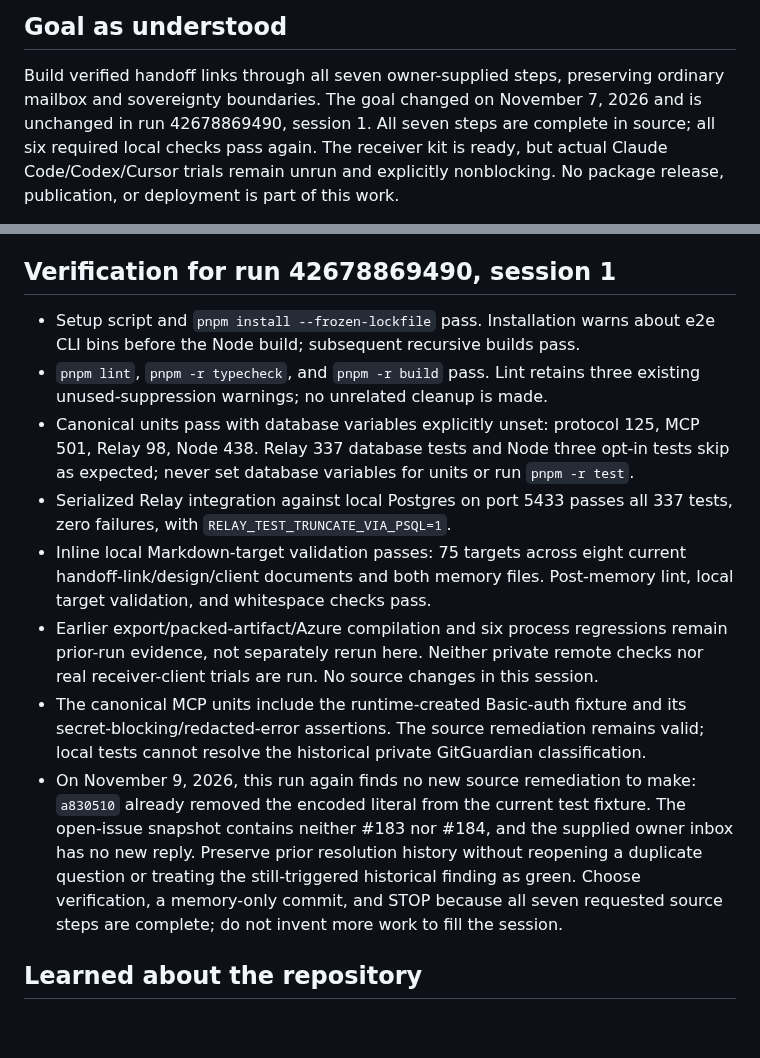
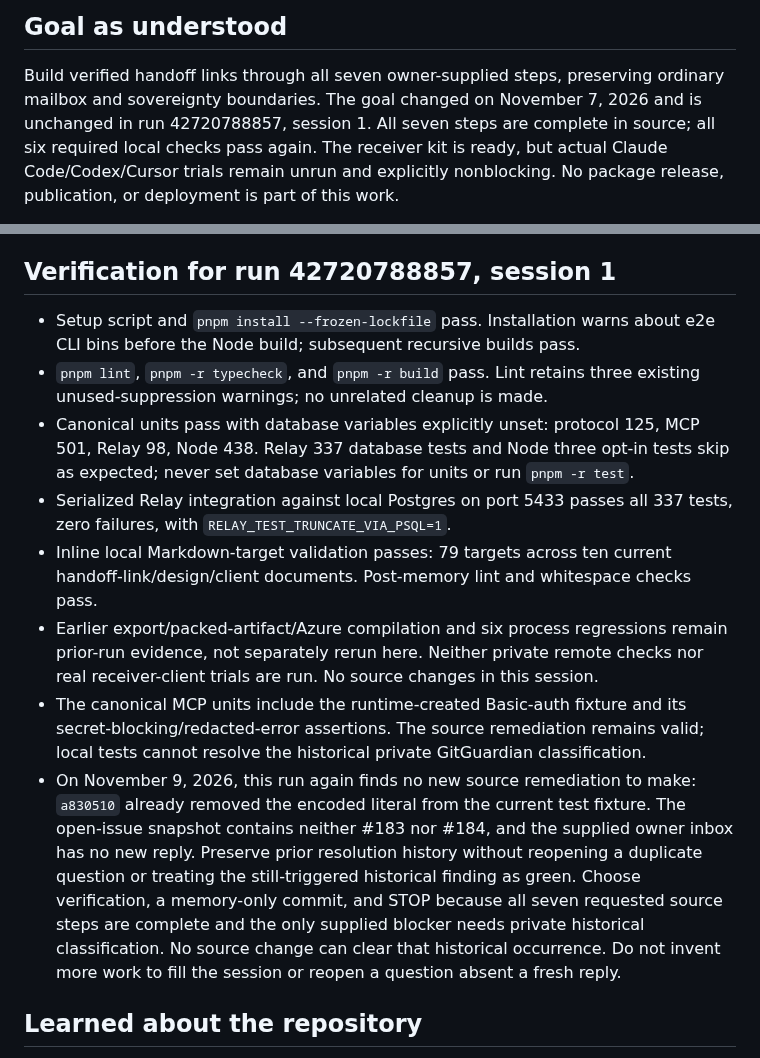
Before and after one commit to swayamg20/AgentRelay, a Markdown page: .nightshift/STATE.md, 2 parts joined by grey strips. Rendered like a GitHub page; blank space fills up the shorter version.

```diff
--- a/.nightshift/STATE.md
+++ b/.nightshift/STATE.md
@@ -4,7 +4,7 @@
 
 Build verified handoff links through all seven owner-supplied steps, preserving
 ordinary mailbox and sovereignty boundaries. The goal changed on November 7, 2026
-and is unchanged in run 42678869490, session 1. All seven steps are complete in
+and is unchanged in run 42720788857, session 1. All seven steps are complete in
 source; all six required local checks pass again. The receiver kit is ready, but
 actual Claude Code/Codex/Cursor trials remain unrun and explicitly nonblocking.
 No package release, publication, or deployment is part of this work.
@@ -67,7 +67,7 @@ migrations and does not allow integration-runner/e2e package-script paths. This
 branch includes those approved implementation paths and needs direct repository
 review rather than reply-only merge.
 
-## Verification for run 42678869490, session 1
+## Verification for run 42720788857, session 1
 
 - Setup script and `pnpm install --frozen-lockfile` pass. Installation warns about
   e2e CLI bins before the Node build; subsequent recursive builds pass.
@@ -78,9 +78,9 @@ review rather than reply-only merge.
   skip as expected; never set database variables for units or run `pnpm -r test`.
 - Serialized Relay integration against local Postgres on port 5433 passes all
   337 tests, zero failures, with `RELAY_TEST_TRUNCATE_VIA_PSQL=1`.
-- Inline local Markdown-target validation passes: 75 targets across eight current
-  handoff-link/design/client documents and both memory files. Post-memory lint,
-  local target validation, and whitespace checks pass.
+- Inline local Markdown-target validation passes: 79 targets across ten current
+  handoff-link/design/client documents. Post-memory lint and whitespace checks
+  pass.
 - Earlier export/packed-artifact/Azure compilation and six process regressions
   remain prior-run evidence, not separately rerun here. Neither private remote
   checks nor real receiver-client trials are run. No source changes in this session.
@@ -93,7 +93,9 @@ review rather than reply-only merge.
   inbox has no new reply. Preserve prior resolution history without reopening a
   duplicate question or treating the still-triggered historical finding as green.
   Choose verification, a memory-only commit, and STOP because all seven requested
-  source steps are complete; do not invent more work to fill the session.
+  source steps are complete and the only supplied blocker needs private historical
+  classification. No source change can clear that historical occurrence. Do not
+  invent more work to fill the session or reopen a question absent a fresh reply.
 
 ## Learned about the repository
 
```
Also changed, not shown: .nightshift/JOURNAL.md (+7 -0 lines).
